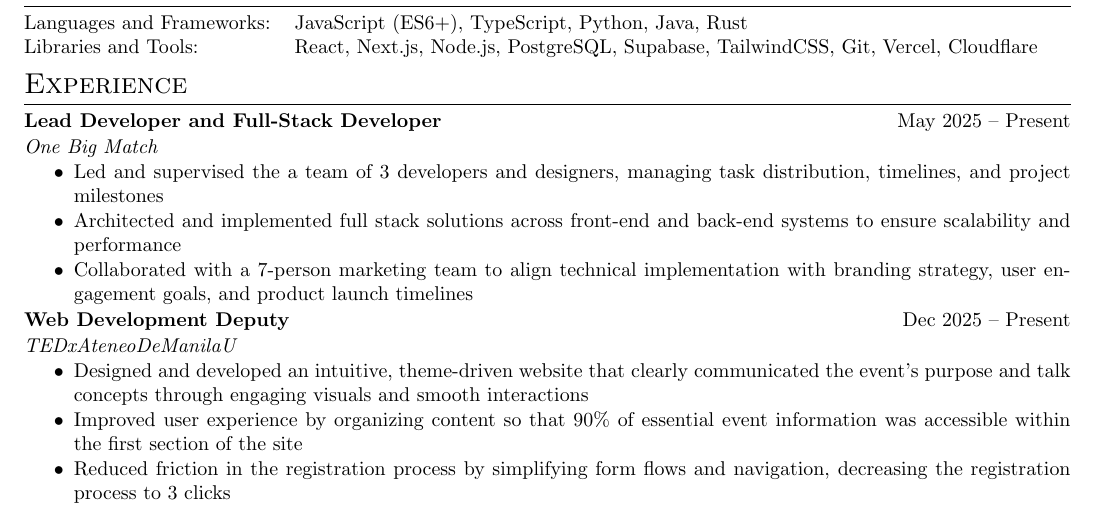
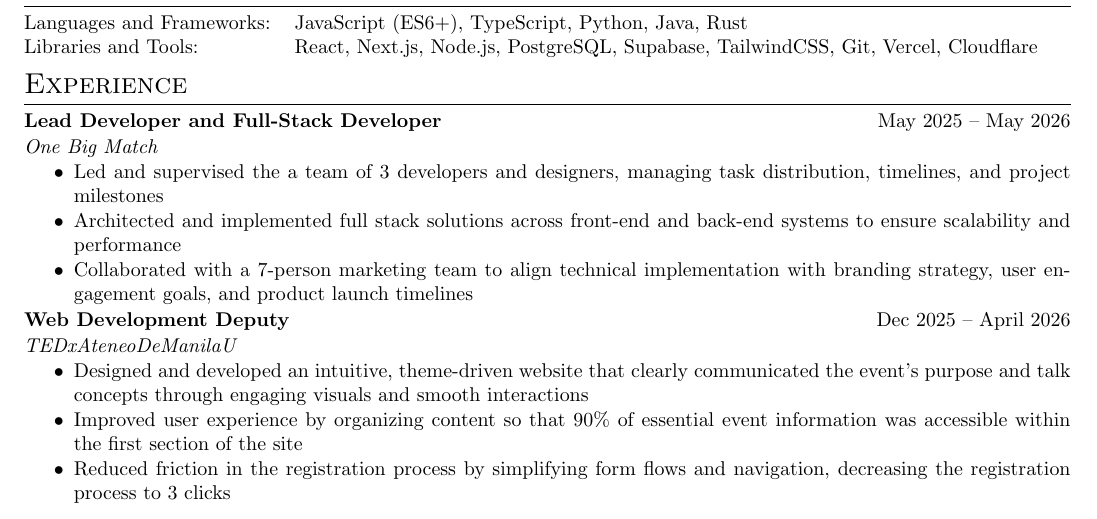
Before and after one commit to Par-python/cv, a LaTeX CV (cv.tex): part of the page, cut so that both start at the same text. Compiled offline with pdfLaTeX.

Commit message:
Update employment dates in cv.tex

```diff
--- a/cv.tex
+++ b/cv.tex
@@ -196,7 +196,7 @@
 \section{Experience}
 
 \begin{tabularx}{\linewidth}{ @{}l r@{} }
-\textbf{Lead Developer and Full-Stack Developer} & \hfill May 2025 – Present \\ [1pt]
+\textbf{Lead Developer and Full-Stack Developer} & \hfill May 2025 – May 2026 \\ [1pt]
 \multicolumn{2}{@{}X@{}}{
     \textit{One Big Match}
     \begin{highlights}
@@ -207,7 +207,7 @@
 }
 \end{tabularx}
 \begin{tabularx}{\linewidth}{ @{}l r@{} }
-\textbf{Web Development Deputy} & \hfill Dec 2025 – Present \\ [1pt]
+\textbf{Web Development Deputy} & \hfill Dec 2025 – April 2026 \\ [1pt]
 \multicolumn{2}{@{}X@{}}{
     \textit{TEDxAteneoDeManilaU}
     \begin{highlights}
```
